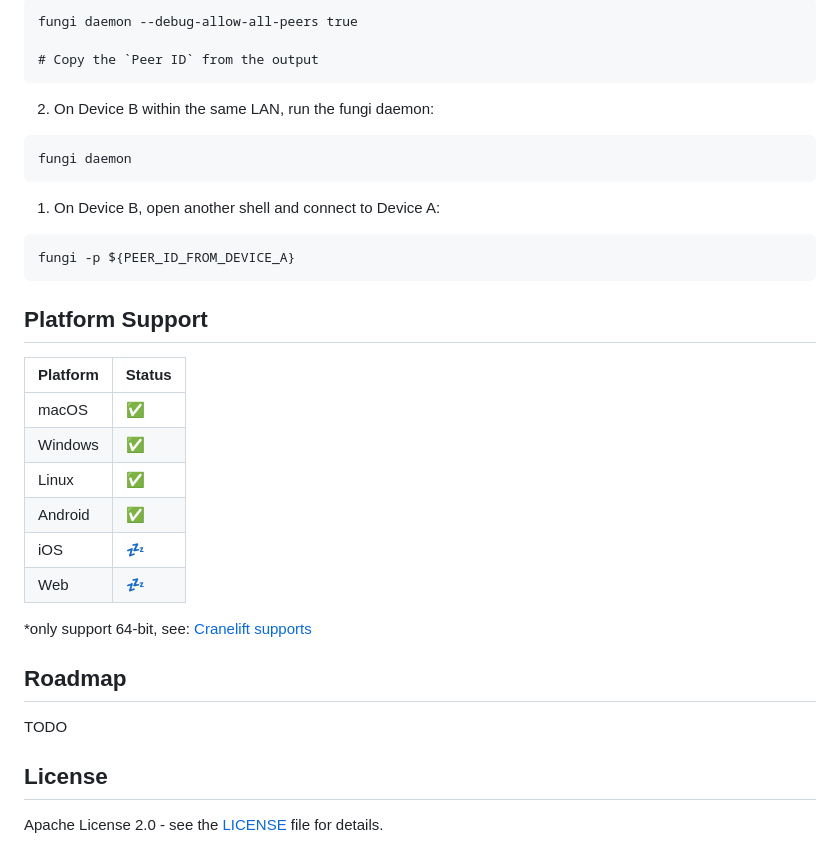
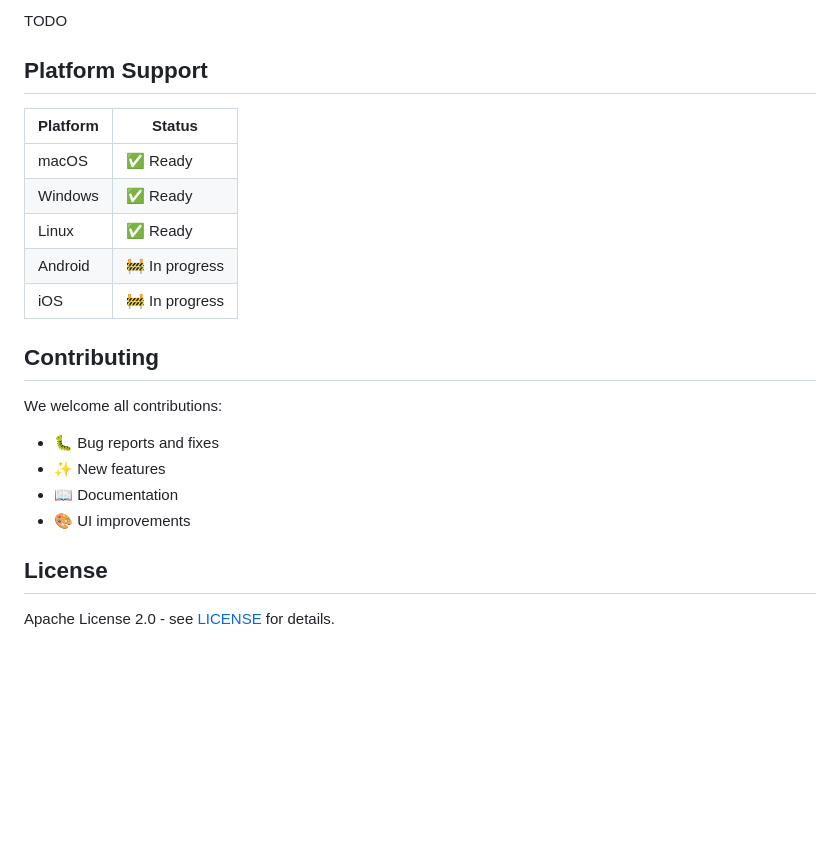
Before and after one commit to enbop/fungi, a Markdown page: README.md, the part around the change printed below. Drawn GitHub-style; blank space fills up the shorter version.

````diff
--- a/README.md
+++ b/README.md
@@ -91,37 +52,23 @@ Fungi enable mDNS by default, which will discover and register LAN device addres
-```
-fungi daemon --debug-allow-all-peers true
-
-# Copy the `Peer ID` from the output
-```
-
-2. On Device B within the same LAN, run the fungi daemon:
-
-```
-fungi daemon
-```
-
-1. On Device B, open another shell and connect to Device A:
-```
-fungi -p ${PEER_ID_FROM_DEVICE_A}
-```
+TODO
 
 ## Platform Support
 
 | Platform | Status |
 |----------|--------|
-| macOS    | ✅     |
-| Windows  | ✅     |
-| Linux    | ✅     |
-| Android  | ✅     |
-| iOS      | 💤     |
-| Web      | 💤     |
+| macOS    | ✅ Ready |
+| Windows  | ✅ Ready |
+| Linux    | ✅ Ready |
+| Android  | 🚧 In progress |
+| iOS      | 🚧 In progress |
 
-*only support 64-bit, see: [Cranelift supports](https://docs.wasmtime.dev/stability-platform-support.html#compiler-support)
+## Contributing
 
-## Roadmap
-
-TODO
+We welcome all contributions:
+- 🐛 Bug reports and fixes
+- ✨ New features
+- 📖 Documentation
+- 🎨 UI improvements
 
 ## License
 
-Apache License 2.0 - see the [LICENSE](LICENSE) file for details.
+Apache License 2.0 - see [LICENSE](LICENSE) for details.
````
Also changed, not shown: other parts of README.md (+24 -63 lines), assets/fungi-data-tunnel.png (added), assets/fungi-home-file-transfer.png (added).
